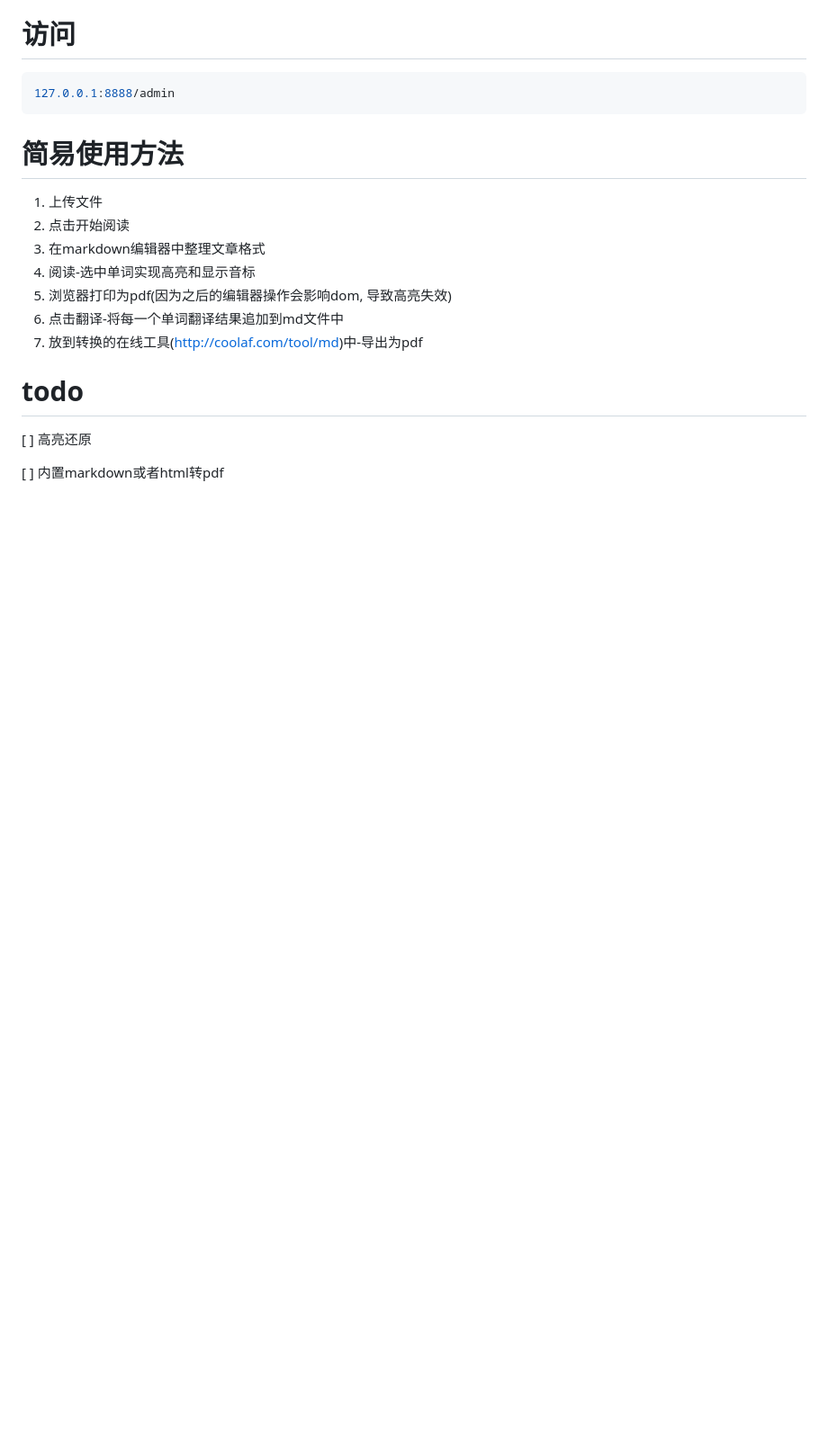
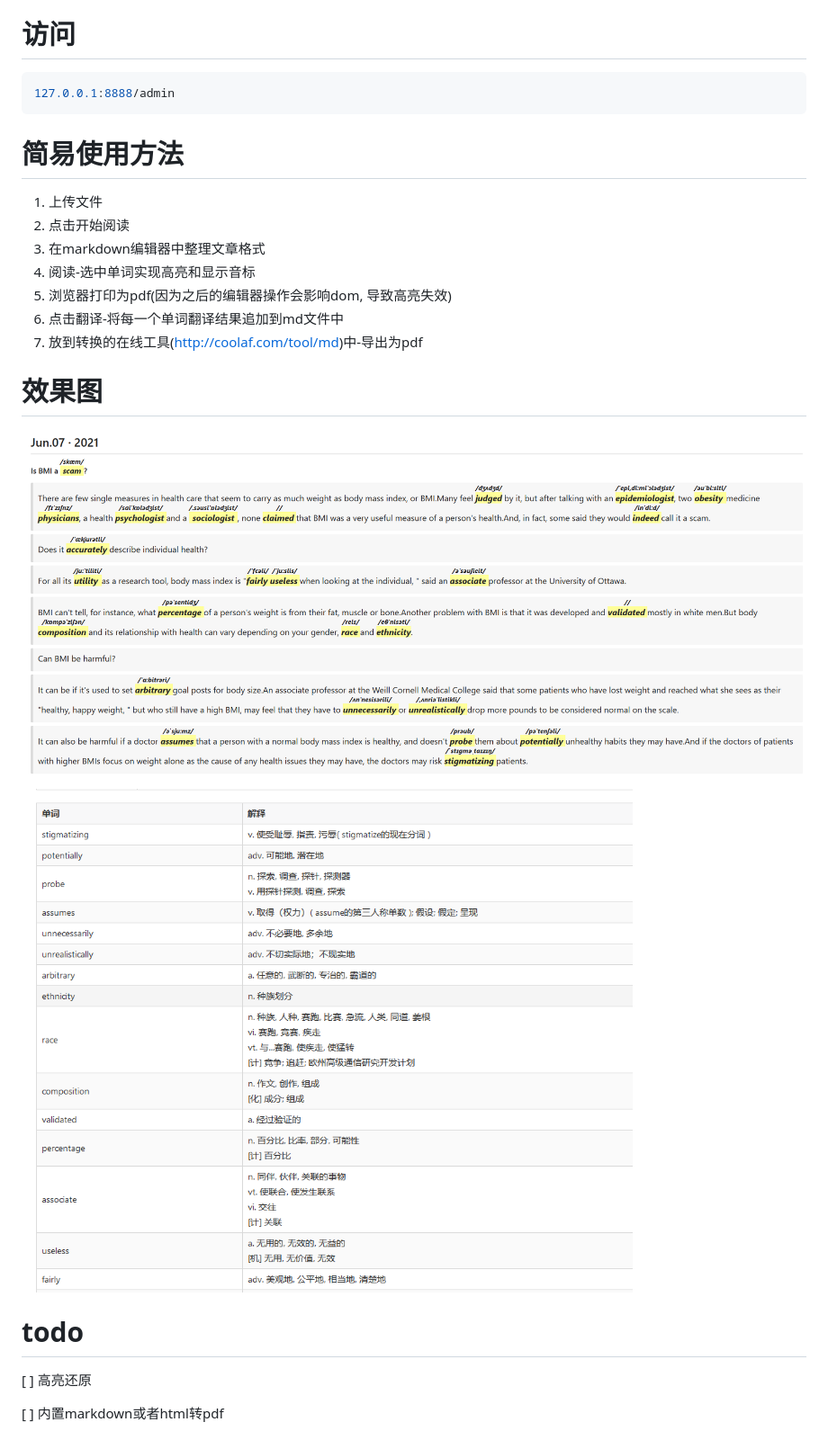
Before and after one commit to youxiaodao/EnglishRBB, a Markdown page: README.md, the part around the change. Shown: that part at 90% size. Drawn GitHub-style; pictures changed too: image/ex.jpg (added), image/highword.png (added); blank space fills up the shorter version.

Commit message:
添加效果图‘

```diff
--- a/README.md
+++ b/README.md
@@ -33,6 +33,11 @@
 6. 点击翻译-将每一个单词翻译结果追加到md文件中
 7. 放到转换的在线工具(http://coolaf.com/tool/md)中-导出为pdf
 
+# 效果图
+![高亮单词](./image/highword.png)
+
+![单词解释](./image/ex.jpg)
+
 # todo
 
 [ ] 高亮还原
```
